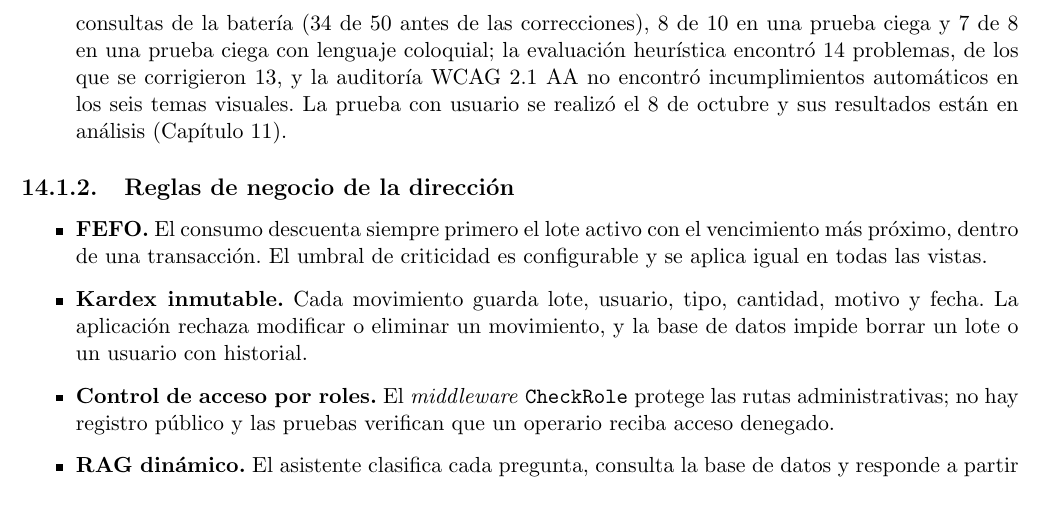
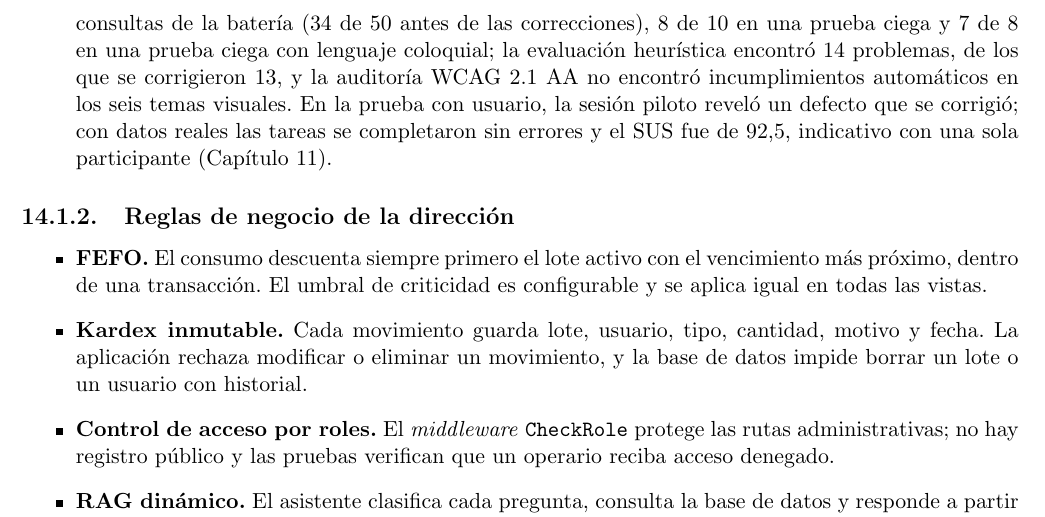
Before and after one commit to germanmurillas/gestor-inventario-pymes-llm, a LaTeX thesis (overleaf_tesis_humanizado/Principal.tex, which reads overleaf_tesis_humanizado/Final/Conclusiones.tex): part of page 77 of 90 before the commit and part of page 77 of 91 after it, cut so that both start at the same text. Compiled offline with pdfLaTeX.

Commit message:
tesis: Conclusiones con el resultado de la prueba con usuario (piloto con defecto corregido, evaluación sin errores, SUS 92,5 indicativo)
Co-Authored-By: Claude Opus 5.5 (1M context) <noreply@anthropic.com>

```diff
--- a/overleaf_tesis_humanizado/Final/Conclusiones.tex
+++ b/overleaf_tesis_humanizado/Final/Conclusiones.tex
@@ -16,7 +16,7 @@
 
     \item \textbf{Objetivo específico 3 --- Construir el sistema (cumplido).} El sistema está en producción con sus módulos operativos, y la rama principal del repositorio público tenía 205 commits el 2 de octubre de 2026, frente a los 50 del indicador. Con la proyección de reabastecimiento, el sistema cubre también el nivel de analítica predictiva del alcance (Sección \ref{sec:imp_proyeccion}). La implementación (Capítulo \ref{chap:implementacion}) describe cuatro decisiones de diseño propias, cada una con su alternativa descartada y justificada.
 
-    \item \textbf{Objetivo específico 4 --- Verificar el sistema (cumplido parcialmente).} Se ejecutaron 239 pruebas automatizadas (178 PHPUnit y 61 de extremo a extremo), por encima de los 111 casos del indicador, y todas las ejecutadas aprobaron. El asistente respondió correctamente 50 de 50 consultas de la batería (34 de 50 antes de las correcciones), 8 de 10 en una prueba ciega y 7 de 8 en una prueba ciega con lenguaje coloquial; la evaluación heurística encontró 14 problemas, de los que se corrigieron 13, y la auditoría WCAG 2.1 AA no encontró incumplimientos automáticos en los seis temas visuales. La prueba con usuario se realizó el 8 de octubre y sus resultados están en análisis (Capítulo \ref{chap:pruebas}).
+    \item \textbf{Objetivo específico 4 --- Verificar el sistema (cumplido parcialmente).} Se ejecutaron 239 pruebas automatizadas (178 PHPUnit y 61 de extremo a extremo), por encima de los 111 casos del indicador, y todas las ejecutadas aprobaron. El asistente respondió correctamente 50 de 50 consultas de la batería (34 de 50 antes de las correcciones), 8 de 10 en una prueba ciega y 7 de 8 en una prueba ciega con lenguaje coloquial; la evaluación heurística encontró 14 problemas, de los que se corrigieron 13, y la auditoría WCAG 2.1 AA no encontró incumplimientos automáticos en los seis temas visuales. En la prueba con usuario, la sesión piloto reveló un defecto que se corrigió; con datos reales las tareas se completaron sin errores y el SUS fue de 92,5, indicativo con una sola participante (Capítulo \ref{chap:pruebas}).
 \end{itemize}
 
 \subsection{Reglas de negocio de la dirección}
```
